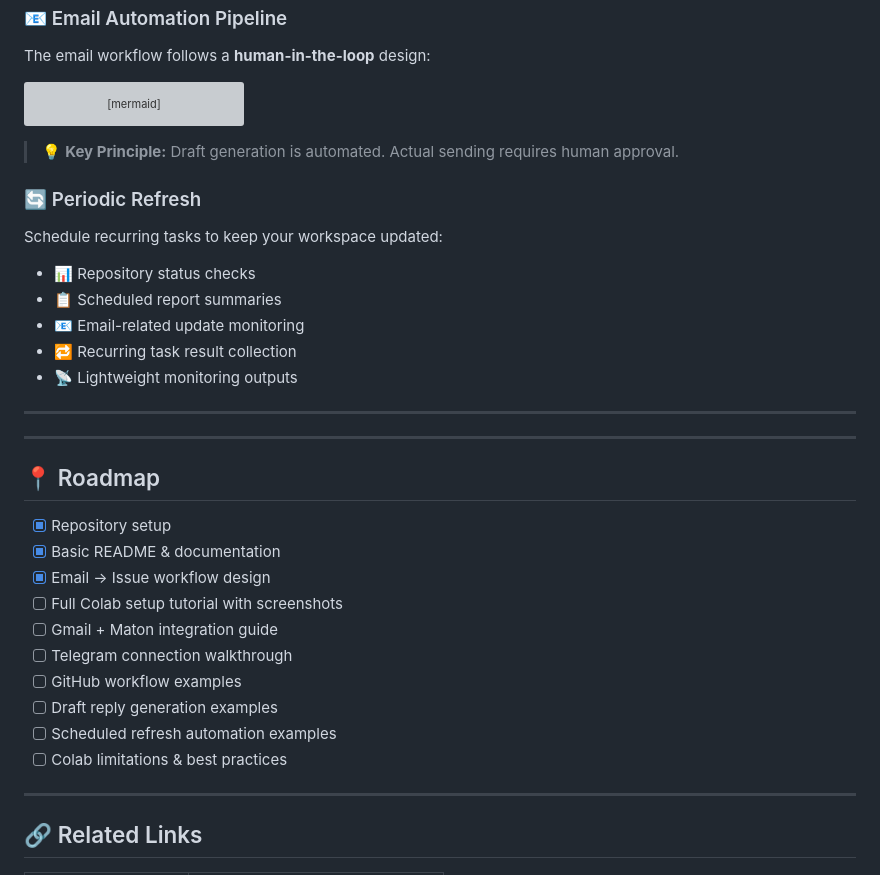
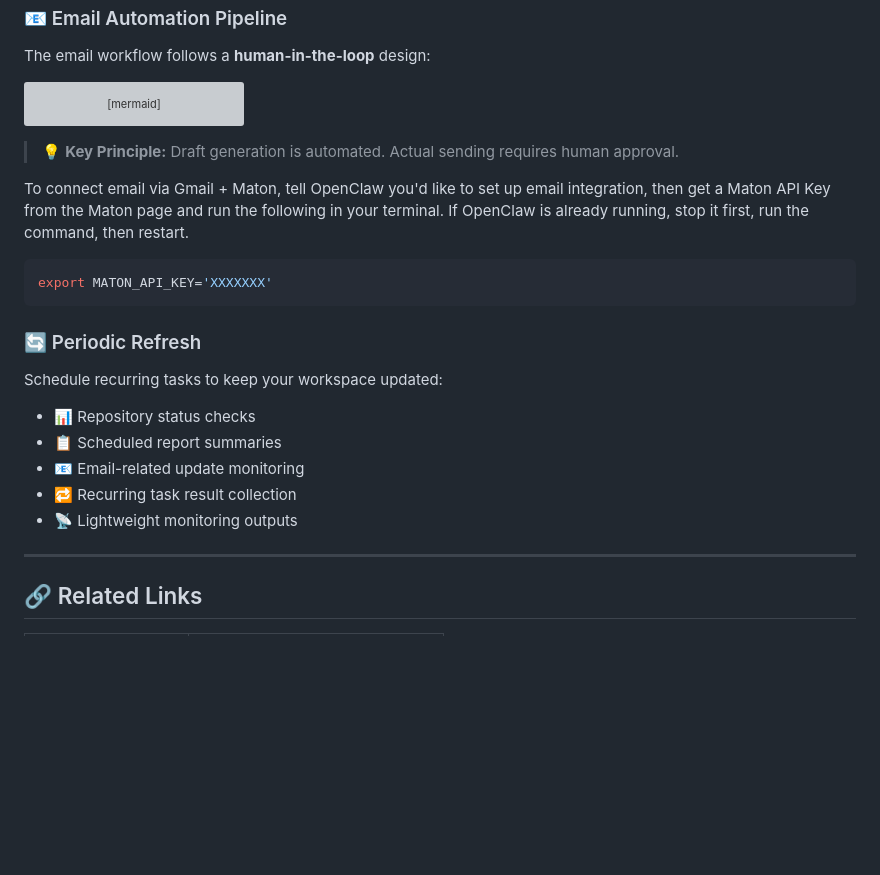
Before and after one commit to Henriepigastric590/colabclaw, a Markdown page: README.md, the part around one of its changes. Rendered like a GitHub page; blank space fills up the shorter version; grey boxes are pictures that could not be loaded.

````diff
--- a/README.md
+++ b/README.md
@@ -188,6 +240,12 @@ flowchart TD
 
 > 💡 **Key Principle:** Draft generation is automated. Actual sending requires human approval.
 
+To connect email via Gmail + Maton, tell OpenClaw you'd like to set up email integration, then get a Maton API Key from the Maton page and run the following in your terminal. If OpenClaw is already running, stop it first, run the command, then restart.
+
+```bash
+export MATON_API_KEY='XXXXXXX'
+```
+
 ### 🔄 Periodic Refresh
 
 Schedule recurring tasks to keep your workspace updated:
@@ -197,23 +255,6 @@ Schedule recurring tasks to keep your workspace updated:
 - 📧 Email-related update monitoring
 - 🔁 Recurring task result collection
 - 📡 Lightweight monitoring outputs
-
----
-
----
-
-## 📍 Roadmap
-
-- [x] Repository setup
-- [x] Basic README & documentation
-- [x] Email → Issue workflow design
-- [ ] Full Colab setup tutorial with screenshots
-- [ ] Gmail + Maton integration guide
-- [ ] Telegram connection walkthrough
-- [ ] GitHub workflow examples
-- [ ] Draft reply generation examples
-- [ ] Scheduled refresh automation examples
-- [ ] Colab limitations & best practices
 
 ---
 
````
Also changed, not shown: other parts of README.md (+93 -41 lines).
